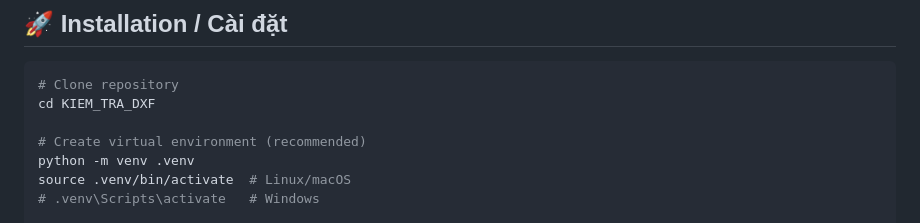
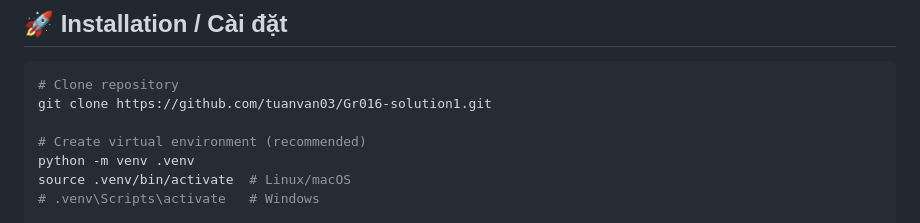
Before and after one commit to strelock123/Gr016-solution1, a Markdown page: README.md, the part around the change. Drawn GitHub-style.

Commit message:
update link

````diff
--- a/README.md
+++ b/README.md
@@ -64,7 +64,7 @@
 
 ```bash
 # Clone repository
-cd KIEM_TRA_DXF
+git clone https://github.com/tuanvan03/Gr016-solution1.git
 
 # Create virtual environment (recommended)
 python -m venv .venv
````
